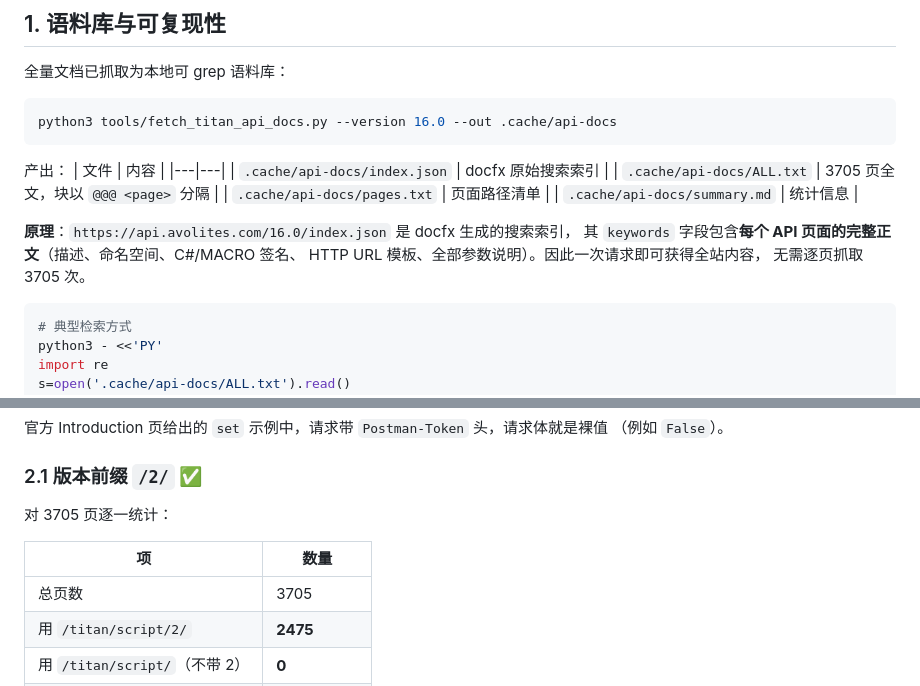
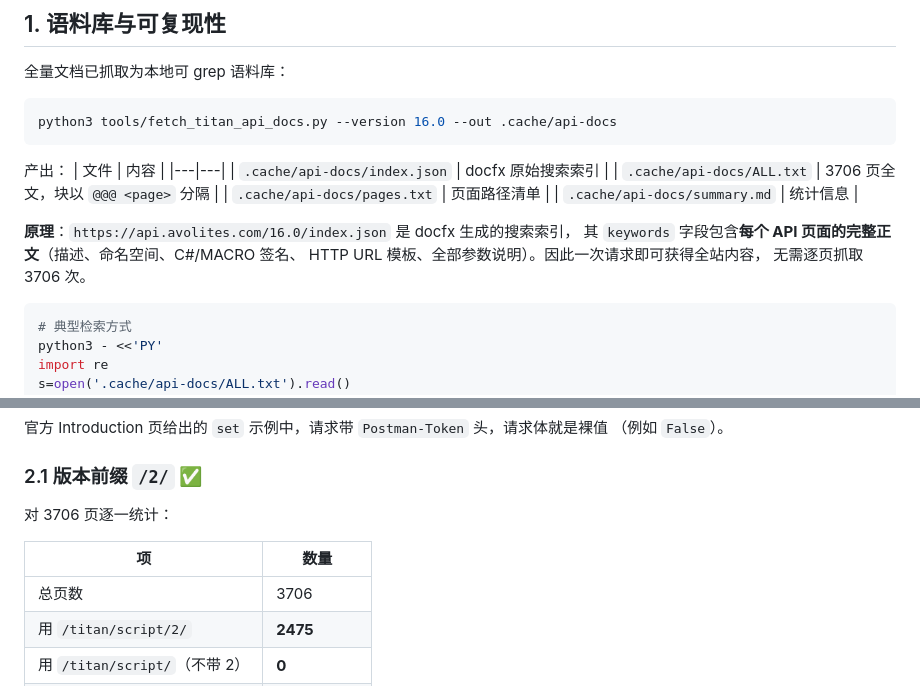
Before and after one commit to bndsljr/BNDS-Tiger-Touch, a Markdown page: docs/01-API调研笔记.md, 2 parts joined by grey strips. Drawn GitHub-style.

````diff
--- a/docs/01-API调研笔记.md
+++ b/docs/01-API调研笔记.md
@@ -59,14 +59,14 @@ python3 tools/fetch_titan_api_docs.py --version 16.0 --out .cache/api-docs
 | 文件 | 内容 |
 |---|---|
 | `.cache/api-docs/index.json` | docfx 原始搜索索引 |
-| `.cache/api-docs/ALL.txt` | 3705 页全文，块以 `@@@ <page>` 分隔 |
+| `.cache/api-docs/ALL.txt` | 3706 页全文，块以 `@@@ <page>` 分隔 |
 | `.cache/api-docs/pages.txt` | 页面路径清单 |
 | `.cache/api-docs/summary.md` | 统计信息 |
 
 **原理**：`https://api.avolites.com/16.0/index.json` 是 docfx 生成的搜索索引，
 其 `keywords` 字段包含**每个 API 页面的完整正文**（描述、命名空间、C#/MACRO 签名、
 HTTP URL 模板、全部参数说明）。因此一次请求即可获得全站内容，
-无需逐页抓取 3705 次。
+无需逐页抓取 3706 次。
 
 ```bash
 # 典型检索方式
@@ -95,11 +95,11 @@ PY
 （例如 `False`）。
 
 ### 2.1 版本前缀 `/2/` ✅
-对 3705 页逐一统计：
+对 3706 页逐一统计：
 
 | 项 | 数量 |
 |---|---|
-| 总页数 | 3705 |
+| 总页数 | 3706 |
 | 用 `/titan/script/2/` | **2475** |
 | 用 `/titan/script/`（不带 2） | **0** |
 | 用 `/titan/get/2/` | 1202→1203 |
````
Also changed, not shown: README.md (+1 -1 lines), docs/00-需求大纲.md (+20 -9 lines).
